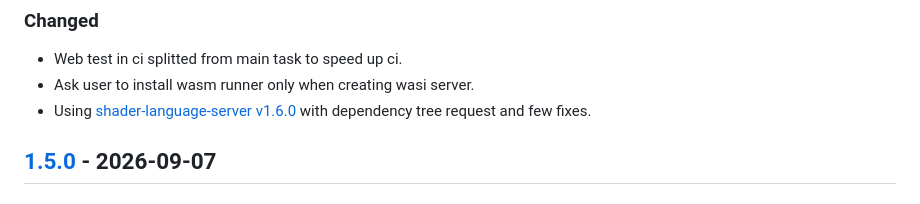
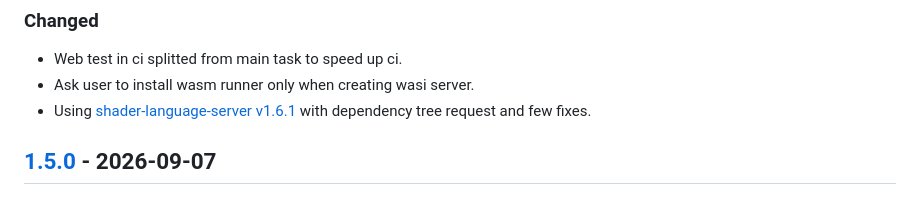
Before and after one commit to antaalt/shader-validator, a Markdown page: CHANGELOG.md, the part around the change. Rendered like a GitHub page.

Commit message:
Fix server bump in changelog

```diff
--- a/CHANGELOG.md
+++ b/CHANGELOG.md
@@ -22,7 +22,7 @@ and this project adheres to [Semantic Versioning](https://semver.org/spec/v2.0.0
 
 - Web test in ci splitted from main task to speed up ci.
 - Ask user to install wasm runner only when creating wasi server.
-- Using [shader-language-server v1.6.0](https://github.com/antaalt/shader-sense/releases/tag/v1.6.0) with dependency tree request and few fixes.
+- Using [shader-language-server v1.6.1](https://github.com/antaalt/shader-sense/releases/tag/v1.6.1) with dependency tree request and few fixes.
 
 ## [1.5.0] - 2026-09-07
 
```
